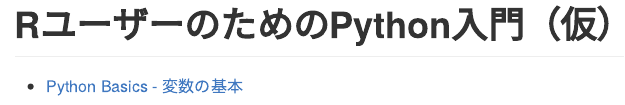
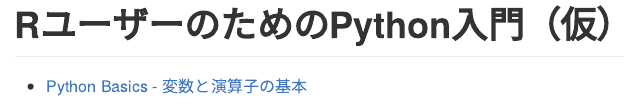
Before and after one commit to k-metrics/python, an R Markdown document (README.Rmd): the page in a window 1100 px wide, from its top. The pictures show the output file README.md that the author committed with the source, drawn offline in the style of GitHub.

Commit message:
見出しの変更

````diff
--- a/README.Rmd
+++ b/README.Rmd
@@ -7,4 +7,4 @@
 knitr::opts_chunk$set(echo = TRUE)
 ```
 
-* [Python Basics - 変数の基本](https://k-metrics.github.io/python/basics.html)
+* [Python Basics - 変数と演算子の基本](https://k-metrics.github.io/python/basics.html)
````
Also changed, not shown: basics.Rmd (+5 -0 lines), README.md, 1 other file.
